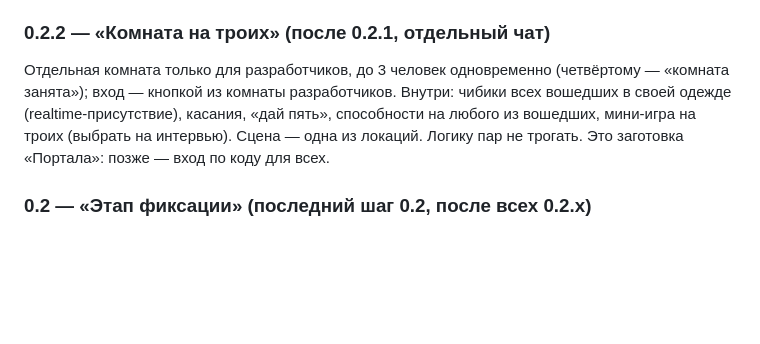
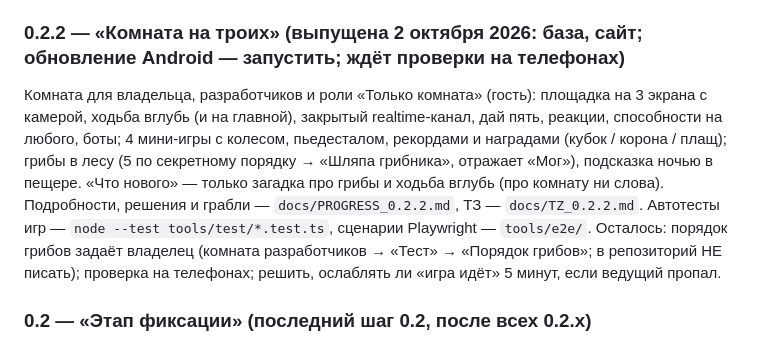
Before and after one commit to kotpek31-cell/dvoe, a Markdown page: CLAUDE.md, the part around the change. Drawn GitHub-style; blank space fills up the shorter version.

Commit message:
0.2.2 выпущена: CLAUDE.md, PROGRESS, «Живая рука»
Co-Authored-By: Claude Opus 5.5 <noreply@anthropic.com>
Claude-Session: https://claude.ai/code/session_01EuKCZuW6pRFG9jswZ5GPwQ

```diff
--- a/CLAUDE.md
+++ b/CLAUDE.md
@@ -116,8 +116,9 @@ Expo SDK 57 (RN 0.86, React 19.2), Expo Router, supabase-js v2, react-native-svg
 ### 0.2.1 — «Хэллоуин и новые места» (выпущена 2 октября 2026: база, сайт, обновление Android; ждёт проверки на телефонах)
 Вещи до 10+ в каждой категории, новая категория «Лицо», 6 стилей глаз, живые вещи (качание, мерцание, парение), вещь может красить кожу (`meta.skin`); 4 костюма Хэллоуина по кодам: тыквенный — обычный код, вампир / ведьма / Франкенштейн — Core (один на всё приложение); 8 новых локаций (лес с костром, снежная деревня, кафе, луна, сад сакуры, город под дождём, горы, пещера) + свой фоновый звук у каждой из 12 (синтез кодом — сайты со звуками из облачной сессии закрыты). Исходники: `tools/art/items2.ts`, `src/lib/eyes.ts`, `src/lib/locations.ts`, макет — `node tools/art/mockup021.ts` → https://claude.ai/artifact/TH2G5HH5vgE47TQ4RyYNKM. Версию в app.json НЕ поднимать (runtimeVersion = версия → автообновление не дойдёт); 0.2.1 — только в «Что нового».
 
-### 0.2.2 — «Комната на троих» (после 0.2.1, отдельный чат)
-Отдельная комната только для разработчиков, до 3 человек одновременно (четвёртому — «комната занята»); вход — кнопкой из комнаты разработчиков. Внутри: чибики всех вошедших в своей одежде (realtime-присутствие), касания, «дай пять», способности на любого из вошедших, мини-игра на троих (выбрать на интервью). Сцена — одна из локаций. Логику пар не трогать. Это заготовка «Портала»: позже — вход по коду для всех.
+### 0.2.2 — «Комната на троих» (выпущена 2 октября 2026: база, сайт; обновление Android — запустить; ждёт проверки на телефонах)
+Комната для владельца, разработчиков и роли «Только комната» (гость): площадка на 3 экрана с камерой, ходьба вглубь (и на главной), закрытый realtime-канал, дай пять, реакции, способности на любого, боты; 4 мини-игры с колесом, пьедесталом, рекордами и наградами (кубок / корона / плащ); грибы в лесу (5 по секретному порядку → «Шляпа грибника», отражает «Мог»), подсказка ночью в пещере. «Что нового» — только загадка про грибы и ходьба вглубь (про комнату ни слова). Подробности, решения и грабли — `docs/PROGRESS_0.2.2.md`, ТЗ — `docs/TZ_0.2.2.md`. Автотесты игр — `node --test tools/test/*.test.ts`, сценарии Playwright — `tools/e2e/`.
+Осталось: порядок грибов задаёт владелец (комната разработчиков → «Тест» → «Порядок грибов»; в репозиторий НЕ писать); проверка на телефонах; решить, ослаблять ли «игра идёт» 5 минут, если ведущий пропал.
 
 ### 0.2 — «Этап фиксации» (последний шаг 0.2, после всех 0.2.x)
 Пользователь описывает все найденные баги и недочёты → чек-лист → исправляем и доделываем всё → общий выпуск 0.2 (сайт + APK) → обновить этот файл.
```
Also changed, not shown: docs/PROGRESS_0.2.2.md (+1 -1 lines), docs/ГЛАВНЫЙ_РЕЗЕРВНЫЙ_ФАЙЛ.md (+3 -3 lines).
